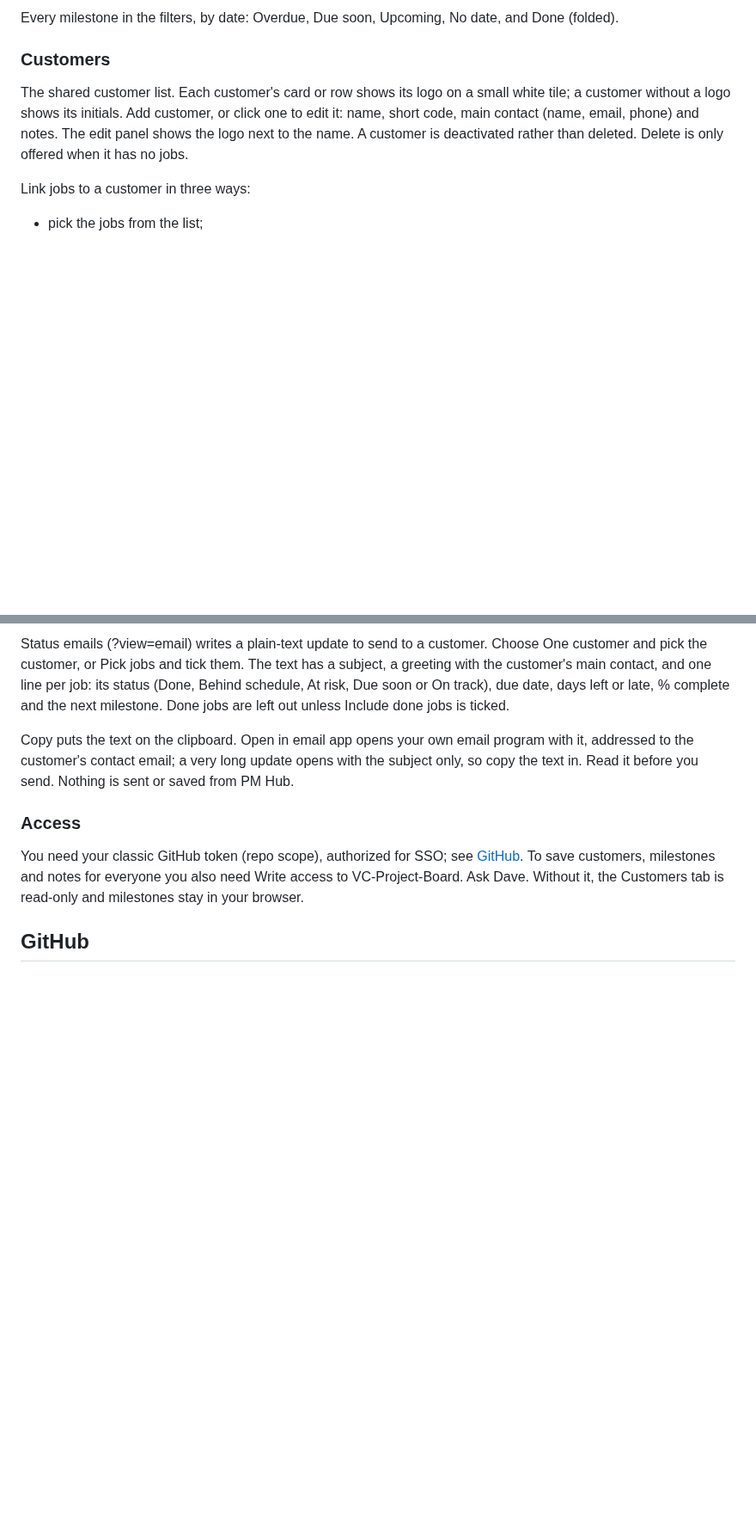
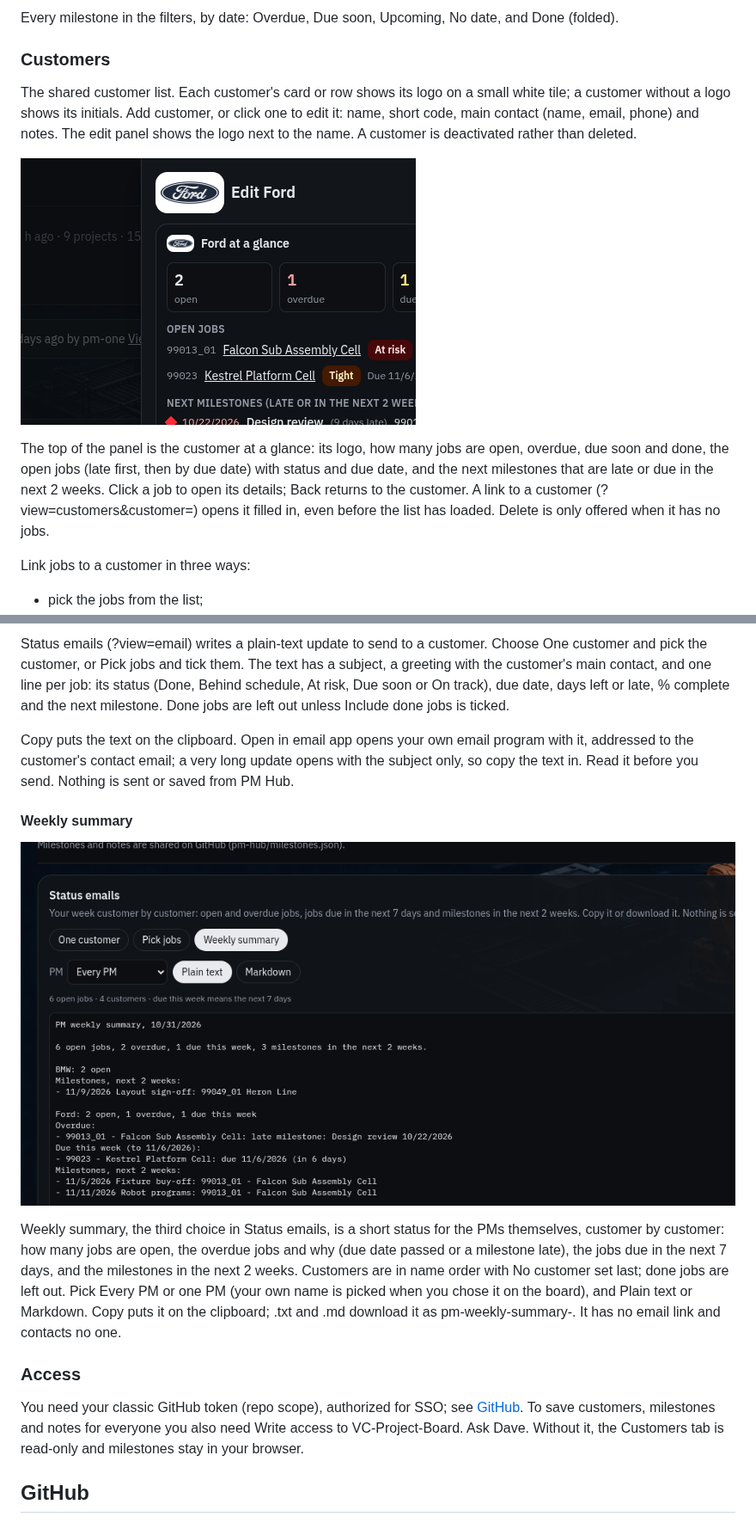
Before and after one commit to Sodecia-GTAC/wiki, a Markdown page: GTAC VC Tools/GTAC VC Tools.md, 2 parts joined by grey strips. Shown at 86% size. Rendered like a GitHub page; pictures changed too: GTAC VC Tools/images/pmhub-customer-glance.png (added), GTAC VC Tools/images/pmhub-weekly-summary.png (added); blank space fills up the shorter version.

Commit message:
GTAC VC Tools: board data age note, PM Hub customer at a glance, weekly summary, phone layout

```diff
--- a/GTAC VC Tools/GTAC VC Tools.md
+++ b/GTAC VC Tools/GTAC VC Tools.md
@@ -247,7 +255,11 @@ Every milestone in the filters, by date: Overdue, Due soon, Upcoming, No date, a
 
 ### Customers
 
-The shared customer list. Each customer's card or row shows its logo on a small white tile; a customer without a logo shows its initials. Add customer, or click one to edit it: name, short code, main contact (name, email, phone) and notes. The edit panel shows the logo next to the name. A customer is deactivated rather than deleted. Delete is only offered when it has no jobs.
+The shared customer list. Each customer's card or row shows its logo on a small white tile; a customer without a logo shows its initials. Add customer, or click one to edit it: name, short code, main contact (name, email, phone) and notes. The edit panel shows the logo next to the name. A customer is deactivated rather than deleted.
+
+![PM Hub customer at a glance](./images/pmhub-customer-glance.png)
+
+The top of the panel is the customer at a glance: its logo, how many jobs are open, overdue, due soon and done, the open jobs (late first, then by due date) with status and due date, and the next milestones that are late or due in the next 2 weeks. Click a job to open its details; Back returns to the customer. A link to a customer (?view=customers&customer=) opens it filled in, even before the list has loaded. Delete is only offered when it has no jobs.
 
 Link jobs to a customer in three ways:
 
@@ -274,6 +286,12 @@ When the Timeline has nothing to show, it says why (the No date filter, complete
 Status emails (?view=email) writes a plain-text update to send to a customer. Choose One customer and pick the customer, or Pick jobs and tick them. The text has a subject, a greeting with the customer's main contact, and one line per job: its status (Done, Behind schedule, At risk, Due soon or On track), due date, days left or late, % complete and the next milestone. Done jobs are left out unless Include done jobs is ticked.
 
 Copy puts the text on the clipboard. Open in email app opens your own email program with it, addressed to the customer's contact email; a very long update opens with the subject only, so copy the text in. Read it before you send. Nothing is sent or saved from PM Hub.
+
+#### Weekly summary
+
+![PM Hub weekly summary](./images/pmhub-weekly-summary.png)
+
+Weekly summary, the third choice in Status emails, is a short status for the PMs themselves, customer by customer: how many jobs are open, the overdue jobs and why (due date passed or a milestone late), the jobs due in the next 7 days, and the milestones in the next 2 weeks. Customers are in name order with No customer set last; done jobs are left out. Pick Every PM or one PM (your own name is picked when you chose it on the board), and Plain text or Markdown. Copy puts it on the clipboard; .txt and .md download it as pm-weekly-summary-<date>. It has no email link and contacts no one.
 
 ### Access
 
```
Also changed, not shown: other parts of GTAC VC Tools/GTAC VC Tools.md (+8 -0 lines), GTAC VC Tools/images/board-data-old.png (added).
